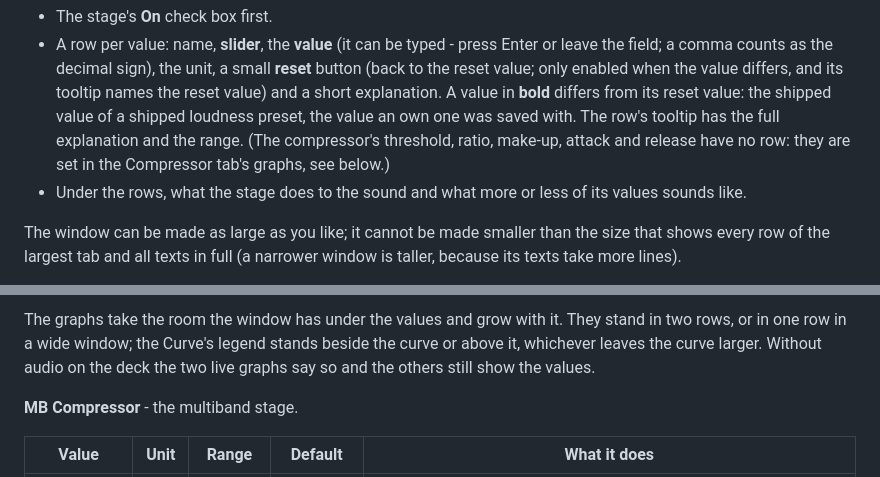
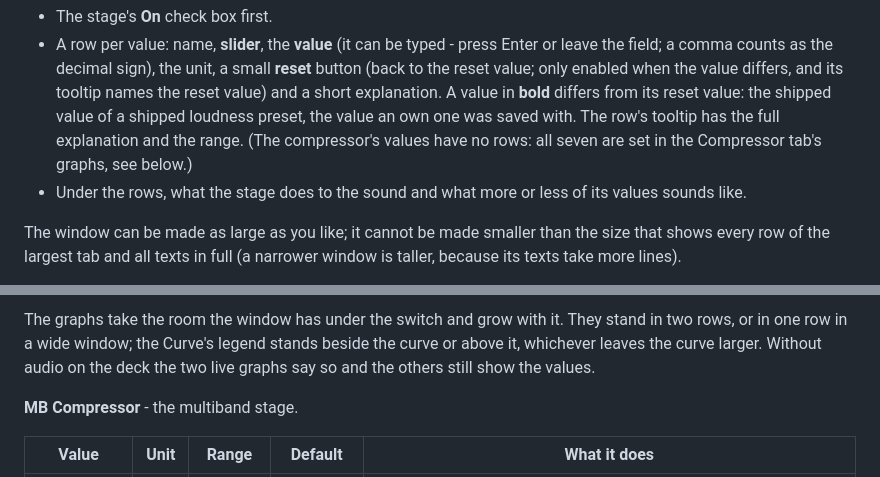
Before and after one commit to hghaken/DJAP, a Markdown page: docs/manual.md, 2 parts joined by grey strips. Rendered like a GitHub page.

```diff
--- a/docs/manual.md
+++ b/docs/manual.md
@@ -575,8 +575,8 @@ Below that, a **tab per stage**. A stage that is switched off says "(off)" on it
   as the decimal sign), the unit, a small **reset** button (back to the reset value; only enabled when the value
   differs, and its tooltip names the reset value) and a short explanation. A value in **bold** differs from its reset
   value: the shipped value of a shipped loudness preset, the value an own one was saved with. The row's tooltip has
-  the full explanation and the range. (The compressor's threshold, ratio, make-up, attack and release have no row:
-  they are set in the Compressor tab's graphs, see below.)
+  the full explanation and the range. (The compressor's values have no rows: all seven are set in the Compressor
+  tab's graphs, see below.)
 - Under the rows, what the stage does to the sound and what more or less of its values sounds like.
 
 The window can be made as large as you like; it cannot be made smaller than the size that shows every row of the
@@ -697,5 +699,5 @@ The graphs:
 
-The graphs take the room the window has under the values and grow with it. They stand in two rows, or in one row
+The graphs take the room the window has under the switch and grow with it. They stand in two rows, or in one row
 in a wide window; the Curve's legend stands beside the curve or above it, whichever leaves the curve larger. Without
 audio on the deck the two live graphs say so and the others still show the values.
 
```
Also changed, not shown: other parts of docs/manual.md (+24 -22 lines), README.md (+2 -2 lines), docs/design.md (+12 -0 lines), docs/images/compressor.jpg, 5 other files.
